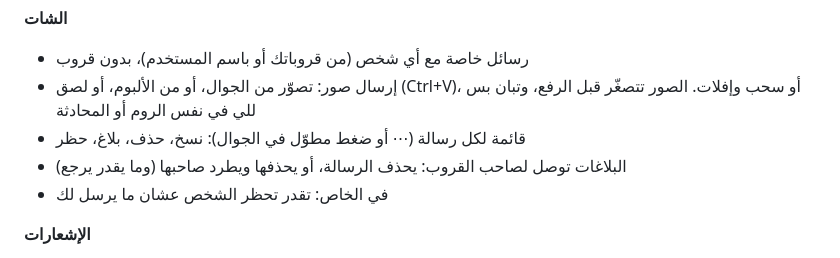
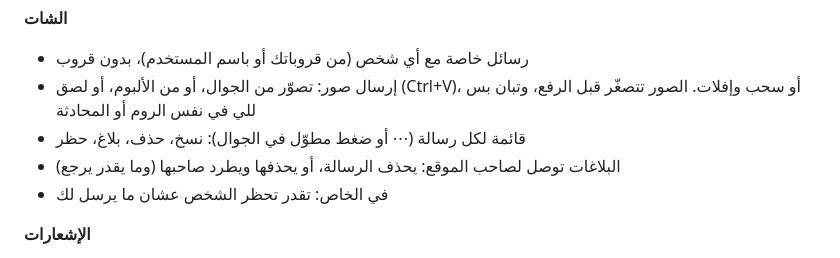
Before and after one commit to tk2jwv7v5t-dev/PLAY-WTW, a Markdown page: README.md, the part around the change. Drawn GitHub-style.

Commit message:
Change report recipient from group owner to site owner
Updated reporting mechanism description in chat section.

```diff
--- a/README.md
+++ b/README.md
@@ -69,7 +69,7 @@
 - رسائل خاصة مع أي شخص (من قروباتك أو باسم المستخدم)، بدون قروب
 - إرسال صور: تصوّر من الجوال، أو من الألبوم، أو لصق (Ctrl+V)، أو سحب وإفلات. الصور تتصغّر قبل الرفع، وتبان بس للي في نفس الروم أو المحادثة
 - قائمة لكل رسالة (⋯ أو ضغط مطوّل في الجوال): نسخ، حذف، بلاغ، حظر
-- البلاغات توصل لصاحب القروب: يحذف الرسالة، أو يحذفها ويطرد صاحبها (وما يقدر يرجع)
+- البلاغات توصل لصاحب الموقع: يحذف الرسالة، أو يحذفها ويطرد صاحبها (وما يقدر يرجع)
 - في الخاص: تقدر تحظر الشخص عشان ما يرسل لك
 
 **الإشعارات**
```
